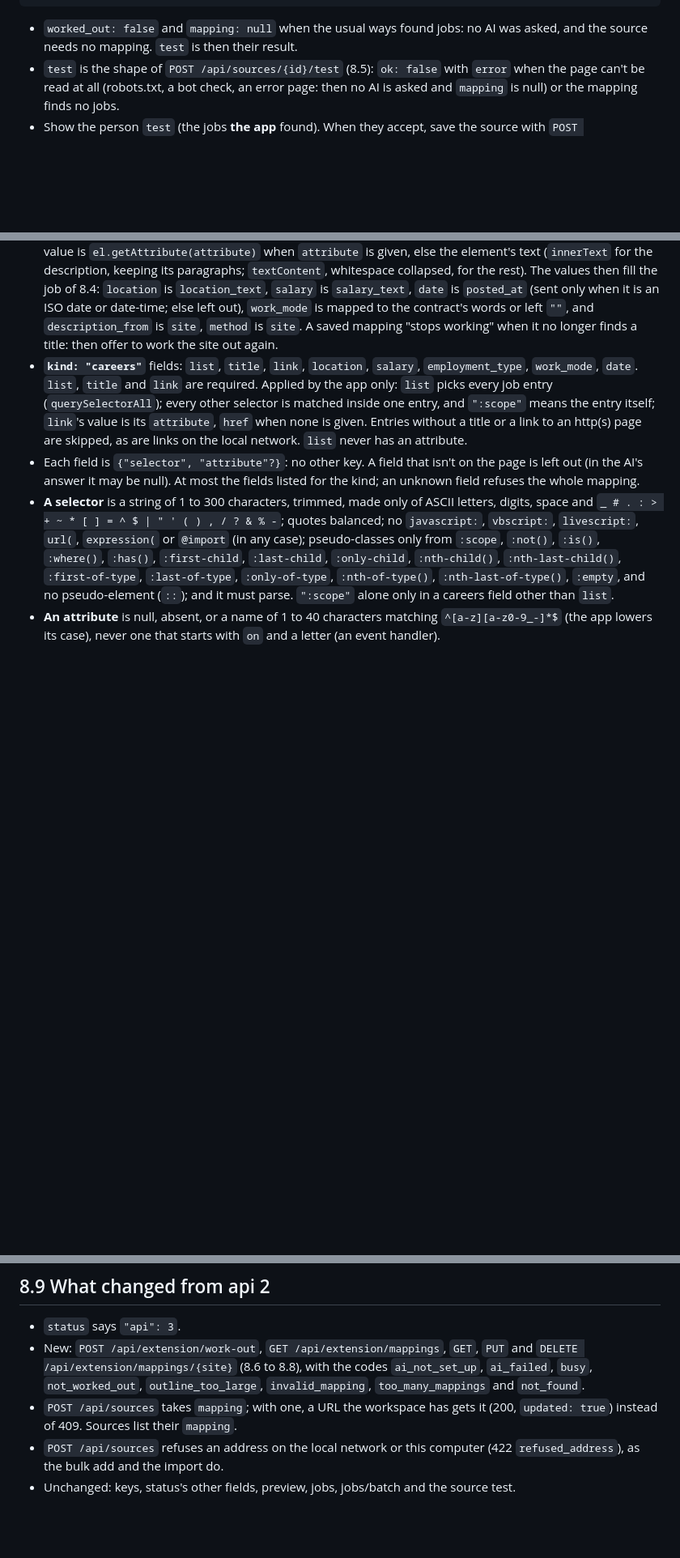
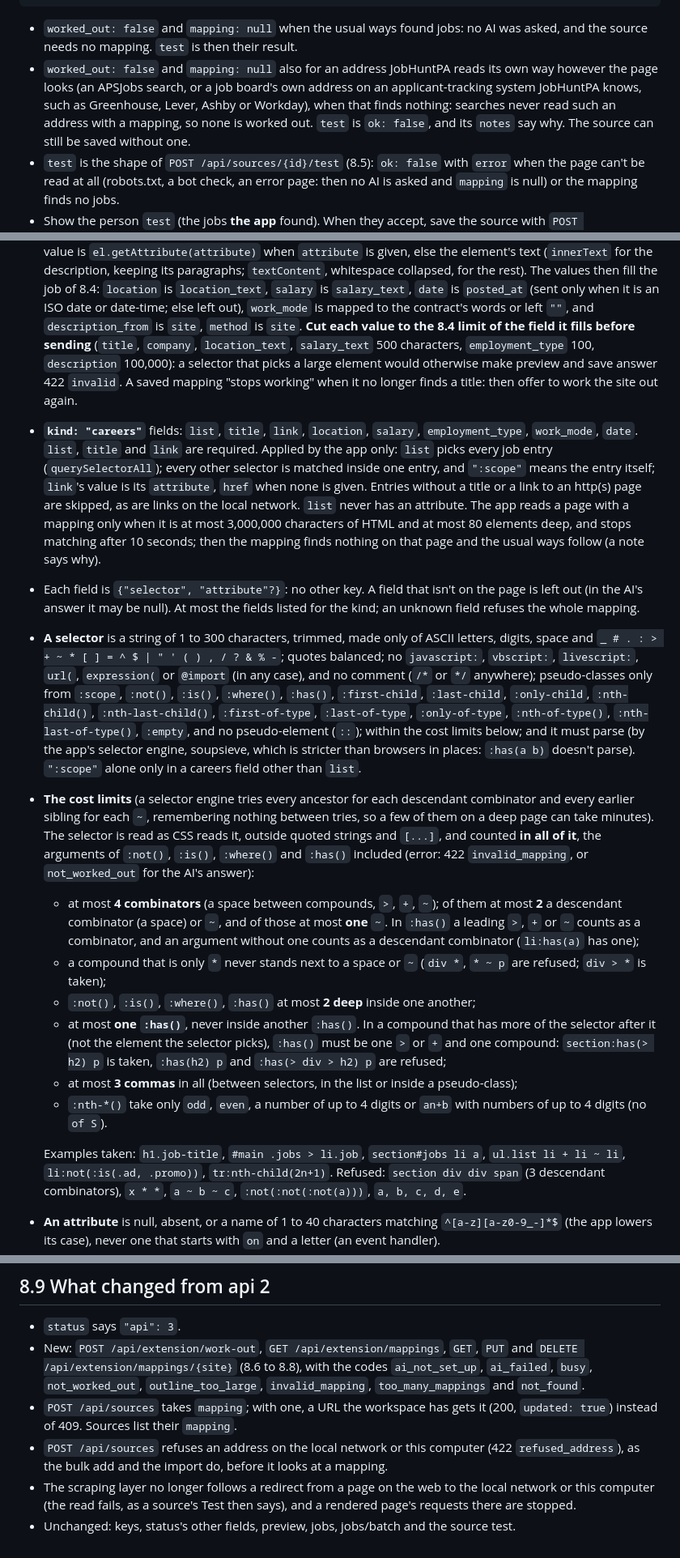
Before and after one commit to florian3706/JobHuntPA, a Markdown page: docs/design/open-source.md, 3 parts joined by grey strips. Shown at 81% size. Drawn GitHub-style; blank space fills up the shorter version.

```diff
--- a/docs/design/open-source.md
+++ b/docs/design/open-source.md
@@ -923,6 +941,10 @@ a rendered page); only when they find nothing is the AI asked, and the page read
 
 - `worked_out: false` and `mapping: null` when the usual ways found jobs: no AI was asked, and the source needs no
   mapping. `test` is then their result.
+- `worked_out: false` and `mapping: null` also for an address JobHuntPA reads its own way however the page looks
+  (an APSJobs search, or a job board's own address on an applicant-tracking system JobHuntPA knows, such as
+  Greenhouse, Lever, Ashby or Workday), when that finds nothing: searches never read such an address with a mapping, so
+  none is worked out. `test` is `ok: false`, and its `notes` say why. The source can still be saved without one.
 - `test` is the shape of `POST /api/sources/{id}/test` (8.5): `ok: false` with `error` when the page can't be read
   at all (robots.txt, a bot check, an error page: then no AI is asked and `mapping` is null) or the mapping finds
   no jobs.
@@ -948,21 +970,48 @@ own selector functions. Nothing in it is ever evaluated, inserted as HTML or use
   description, keeping its paragraphs; `textContent`, whitespace collapsed, for the rest). The values then fill the
   job of 8.4: `location` is `location_text`, `salary` is `salary_text`, `date` is `posted_at` (sent only when it is
   an ISO date or date-time; else left out), `work_mode` is mapped to the contract's words or left `""`, and
-  `description_from` is `site`, `method` is `site`. A saved mapping "stops working" when it no longer finds a
+  `description_from` is `site`, `method` is `site`. **Cut each value to the 8.4 limit of the field it fills before
+  sending** (`title`, `company`, `location_text`, `salary_text` 500 characters, `employment_type` 100, `description`
+  100,000): a selector that picks a large element would otherwise make preview and save answer 422 `invalid`. A saved mapping "stops working" when it no longer finds a
   title: then offer to work the site out again.
 - **`kind: "careers"`** fields: `list`, `title`, `link`, `location`, `salary`, `employment_type`, `work_mode`, `date`.
   `list`, `title` and `link` are required. Applied by the app only: `list` picks every job entry
   (`querySelectorAll`); every other selector is matched inside one entry, and `":scope"` means the entry itself;
   `link`'s value is its `attribute`, `href` when none is given. Entries without a title or a link to an http(s)
-  page are skipped, as are links on the local network. `list` never has an attribute.
+  page are skipped, as are links on the local network. `list` never has an attribute. The app reads a page with a
+  mapping only when it is at most 3,000,000 characters of HTML and at most 80 elements deep, and stops matching
+  after 10 seconds; then the mapping finds nothing on that page and the usual ways follow (a note says why).
 - Each field is `{"selector", "attribute"?}`: no other key. A field that isn't on the page is left out (in the AI's
   answer it may be null). At most the fields listed for the kind; an unknown field refuses the whole mapping.
 - **A selector** is a string of 1 to 300 characters, trimmed, made only of ASCII letters, digits, space and
   `_ # . : > + ~ * [ ] = ^ $ | " ' ( ) , / ? & % -`; quotes balanced; no `javascript:`, `vbscript:`, `livescript:`,
-  `url(`, `expression(` or `@import` (in any case); pseudo-classes only from `:scope`, `:not()`, `:is()`,
-  `:where()`, `:has()`, `:first-child`, `:last-child`, `:only-child`, `:nth-child()`, `:nth-last-child()`,
-  `:first-of-type`, `:last-of-type`, `:only-of-type`, `:nth-of-type()`, `:nth-last-of-type()`, `:empty`, and no
-  pseudo-element (`::`); and it must parse. `":scope"` alone only in a careers field other than `list`.
+  `url(`, `expression(` or `@import` (in any case), and no comment (`/*` or `*/` anywhere); pseudo-classes only
+  from `:scope`, `:not()`, `:is()`, `:where()`, `:has()`, `:first-child`, `:last-child`, `:only-child`,
+  `:nth-child()`, `:nth-last-child()`, `:first-of-type`, `:last-of-type`, `:only-of-type`, `:nth-of-type()`,
+  `:nth-last-of-type()`, `:empty`, and no pseudo-element (`::`); within the cost limits below; and it must parse
+  (by the app's selector engine, soupsieve, which is stricter than browsers in places: `:has(a b)` doesn't
+  parse). `":scope"` alone only in a careers field other than `list`.
+- **The cost limits** (a selector engine tries every ancestor for each descendant combinator and every earlier
+  sibling for each `~`, remembering nothing between tries, so a few of them on a deep page can take minutes). The
+  selector is read as CSS reads it, outside quoted strings and `[...]`, and counted **in all of it**, the
+  arguments of `:not()`, `:is()`, `:where()` and `:has()` included (error: 422 `invalid_mapping`, or
+  `not_worked_out` for the AI's answer):
+  - at most **4 combinators** (a space between compounds, `>`, `+`, `~`); of them at most **2** a descendant
+    combinator (a space) or `~`, and of those at most **one** `~`. In `:has()` a leading `>`, `+` or `~` counts
+    as a combinator, and an argument without one counts as a descendant combinator (`li:has(a)` has one);
+  - a compound that is only `*` never stands next to a space or `~` (`div *`, `* ~ p` are refused; `div > *` is
+    taken);
+  - `:not()`, `:is()`, `:where()`, `:has()` at most **2 deep** inside one another;
+  - at most **one `:has()`**, never inside another `:has()`. In a compound that has more of the selector after it
+    (not the element the selector picks), `:has()` must be one `>` or `+` and one compound: `section:has(> h2) p`
+    is taken, `:has(h2) p` and `:has(> div > h2) p` are refused;
+  - at most **3 commas** in all (between selectors, in the list or inside a pseudo-class);
+  - `:nth-*()` take only `odd`, `even`, a number of up to 4 digits or `an+b` with numbers of up to 4 digits (no
+    `of S`).
+
+  Examples taken: `h1.job-title`, `#main .jobs > li.job`, `section#jobs li a`, `ul.list li + li ~ li`,
+  `li:not(:is(.ad, .promo))`, `tr:nth-child(2n+1)`. Refused: `section div div span` (3 descendant combinators),
+  `x * *`, `a ~ b ~ c`, `:not(:not(:not(a)))`, `a, b, c, d, e`.
 - **An attribute** is null, absent, or a name of 1 to 40 characters matching `^[a-z][a-z0-9_-]*$` (the app lowers
   its case), never one that starts with `on` and a letter (an event handler).
 - The AI's answer is checked the same way and refused whole when anything breaks a rule (422 `not_worked_out`); the
@@ -1002,5 +1051,7 @@ outline is built from the page the person has open.
 - `POST /api/sources` takes `mapping`; with one, a URL the workspace has gets it (200, `updated: true`) instead of
   409. Sources list their `mapping`.
 - `POST /api/sources` refuses an address on the local network or this computer (422 `refused_address`), as the bulk
-  add and the import do.
+  add and the import do, before it looks at a mapping.
+- The scraping layer no longer follows a redirect from a page on the web to the local network or this computer
+  (the read fails, as a source's Test then says), and a rendered page's requests there are stopped.
 - Unchanged: keys, status's other fields, preview, jobs, jobs/batch and the source test.
```
Also changed, not shown: other parts of docs/design/open-source.md (+25 -7 lines), README.md (+5 -2 lines).
